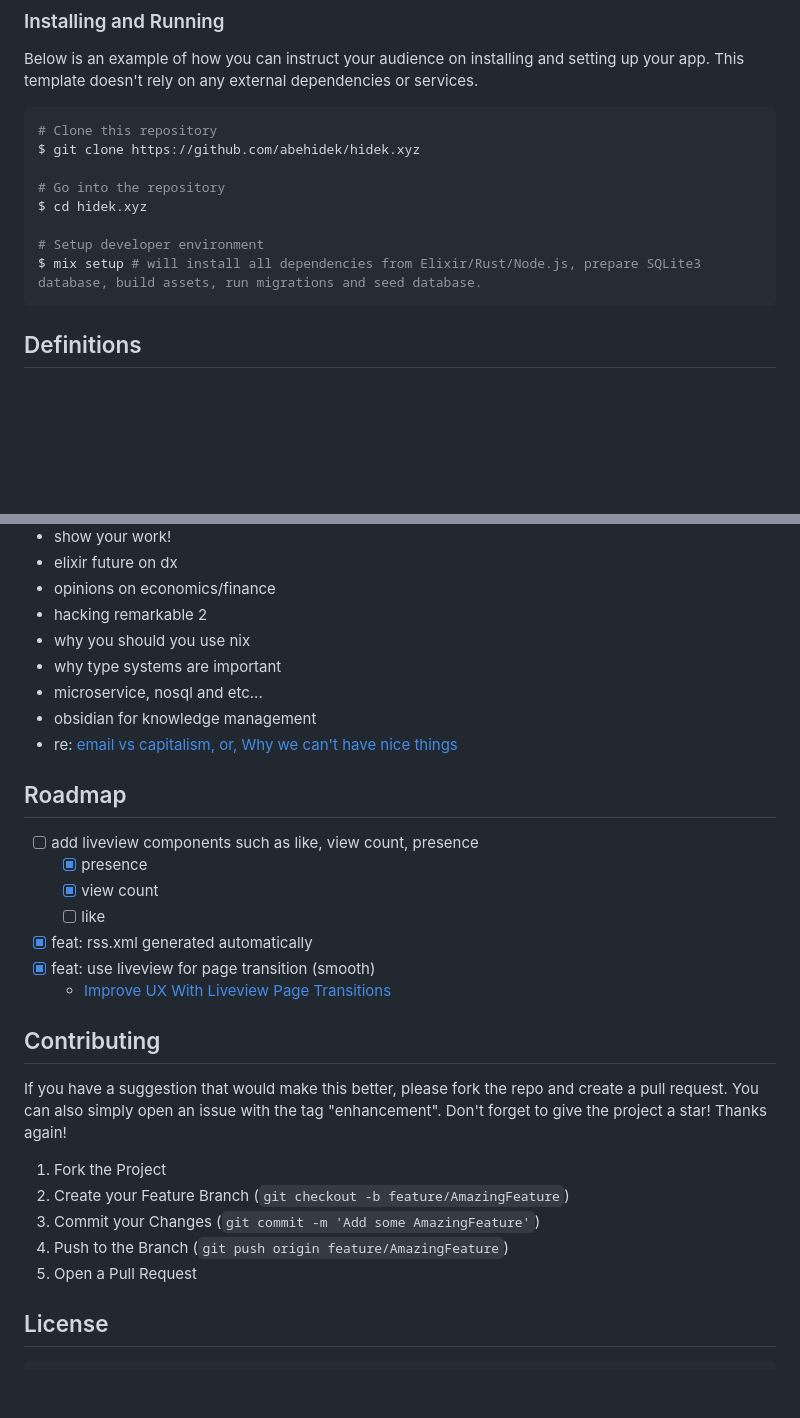
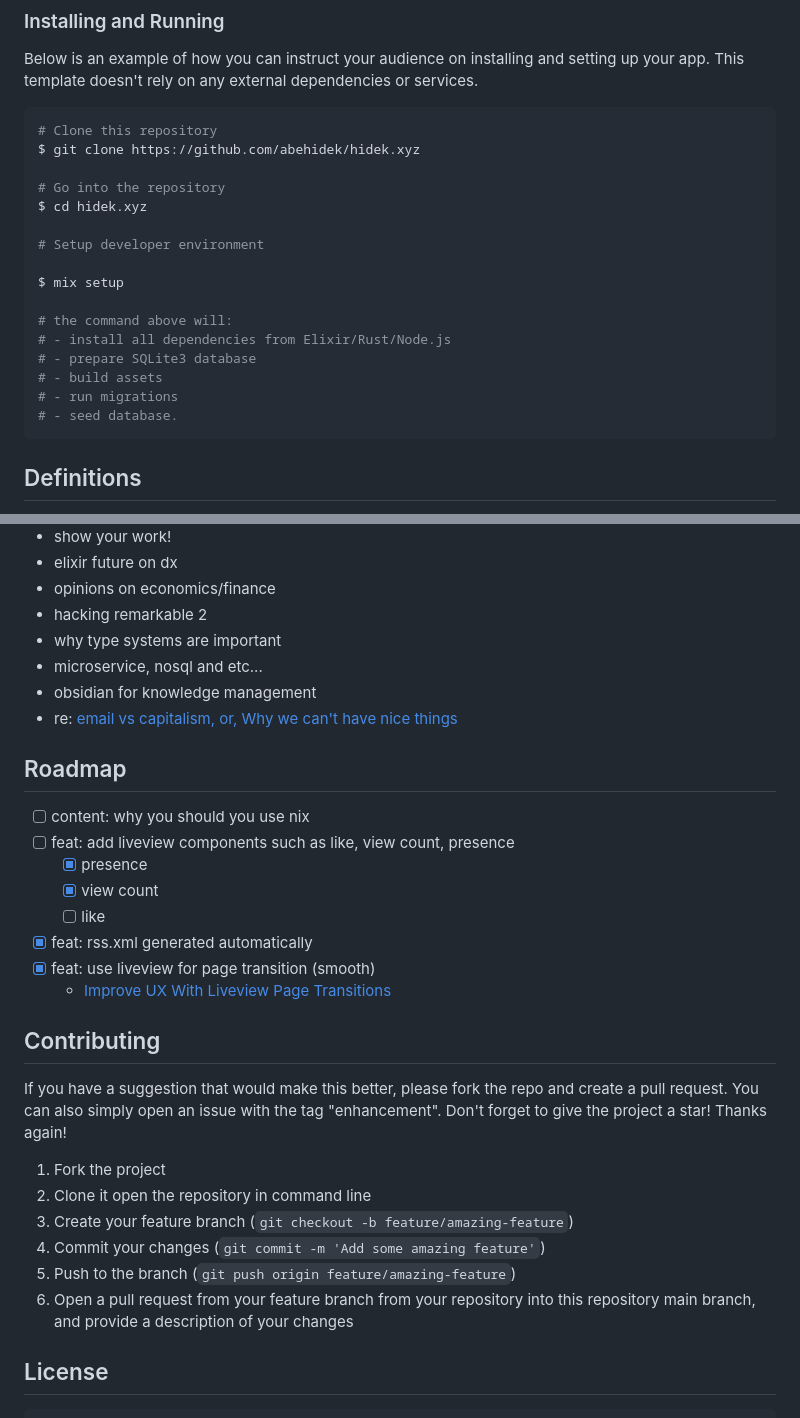
Before and after one commit to abehidek/hidek.xyz, a Markdown page: README.md, 2 parts joined by grey strips. GitHub-like rendering; blank space fills up the shorter version.

````diff
--- a/README.md
+++ b/README.md
@@ -59,7 +65,15 @@ $ git clone https://github.com/abehidek/hidek.xyz
 $ cd hidek.xyz
 
 # Setup developer environment
-$ mix setup # will install all dependencies from Elixir/Rust/Node.js, prepare SQLite3 database, build assets, run migrations and seed database.
+
+$ mix setup
+
+# the command above will:
+# - install all dependencies from Elixir/Rust/Node.js
+# - prepare SQLite3 database
+# - build assets
+# - run migrations
+# - seed database.
 ```
 
 ## Definitions
@@ -120,7 +134,6 @@ $ mix setup # will install all dependencies from Elixir/Rust/Node.js, prepare SQ
 - elixir future on dx
 - opinions on economics/finance
 - hacking remarkable 2
-- why you should you use nix
 - why type systems are important
 - microservice, nosql and etc...
 - obsidian for knowledge management
@@ -128,7 +141,8 @@ $ mix setup # will install all dependencies from Elixir/Rust/Node.js, prepare SQ
 
 ## Roadmap
 
-- [ ] add liveview components such as like, view count, presence
+- [ ] content: why you should you use nix
+- [ ] feat: add liveview components such as like, view count, presence
   - [x] presence
   - [x] view count
   - [ ] like
@@ -141,11 +155,12 @@ $ mix setup # will install all dependencies from Elixir/Rust/Node.js, prepare SQ
 If you have a suggestion that would make this better, please fork the repo and create a pull request. You can also simply open an issue with the tag "enhancement".
 Don't forget to give the project a star! Thanks again!
 
-1. Fork the Project
-2. Create your Feature Branch (`git checkout -b feature/AmazingFeature`)
-3. Commit your Changes (`git commit -m 'Add some AmazingFeature'`)
-4. Push to the Branch (`git push origin feature/AmazingFeature`)
-5. Open a Pull Request
+1. Fork the project
+2. Clone it open the repository in command line
+3. Create your feature branch (`git checkout -b feature/amazing-feature`)
+4. Commit your changes (`git commit -m 'Add some amazing feature'`)
+5. Push to the branch (`git push origin feature/amazing-feature`)
+6. Open a pull request from your feature branch from your repository into this repository main branch, and provide a description of your changes
 
 ## License
 
````
Also changed, not shown: other parts of README.md (+13 -7 lines).
